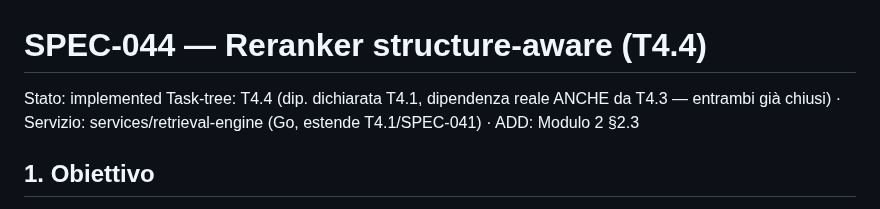
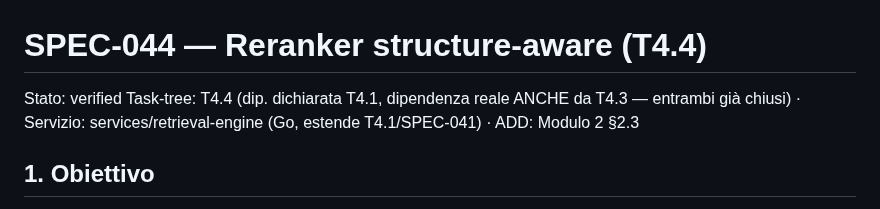
Before and after one commit to nepryoon/eci, a Markdown page: docs/specs/SPEC-044-reranker.md, the part around the change. Rendered like a GitHub page.

Commit message:
docs(SPEC-044): stato verified dopo review completa

```diff
--- a/docs/specs/SPEC-044-reranker.md
+++ b/docs/specs/SPEC-044-reranker.md
@@ -1,5 +1,5 @@
 # SPEC-044 — Reranker structure-aware (T4.4)
-Stato: implemented
+Stato: verified
 Task-tree: T4.4 (dip. dichiarata T4.1, dipendenza reale ANCHE da T4.3 — entrambi già chiusi) · Servizio: services/retrieval-engine (Go, estende T4.1/SPEC-041) · ADD: Modulo 2 §2.3
 
 ## 1. Obiettivo
```
